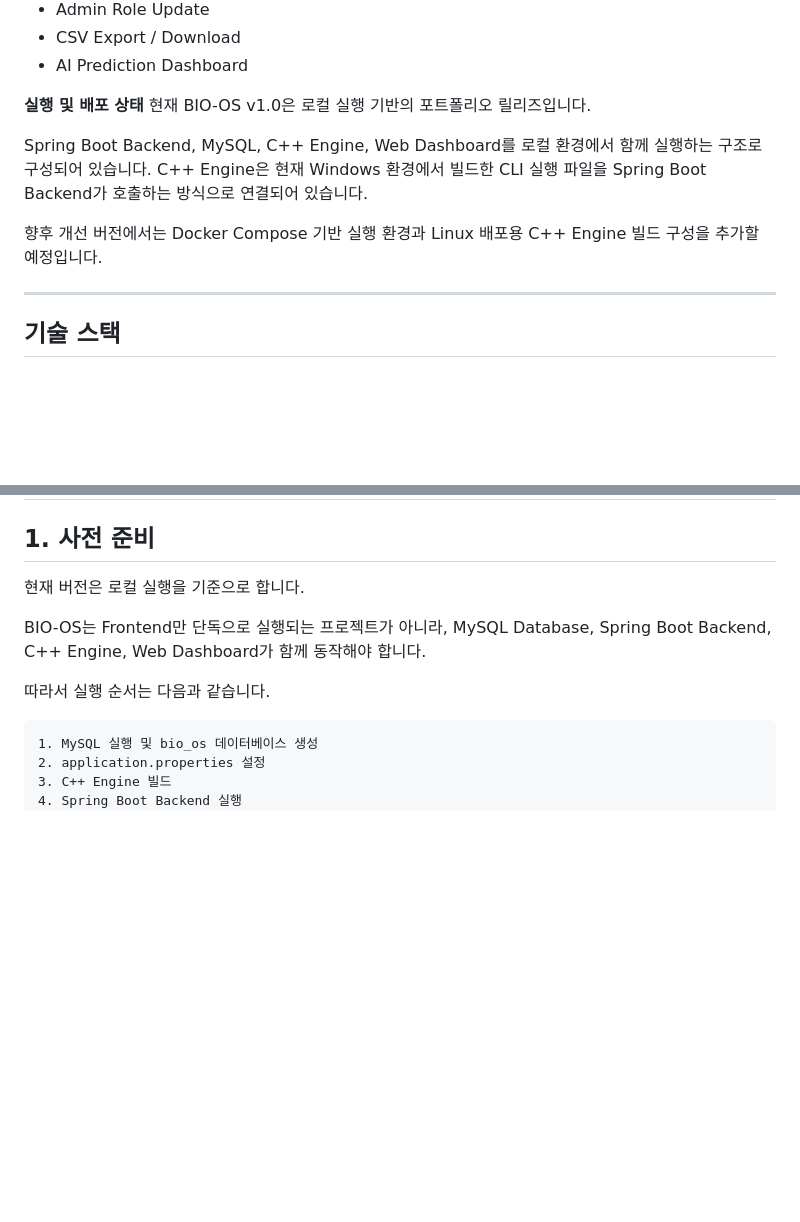
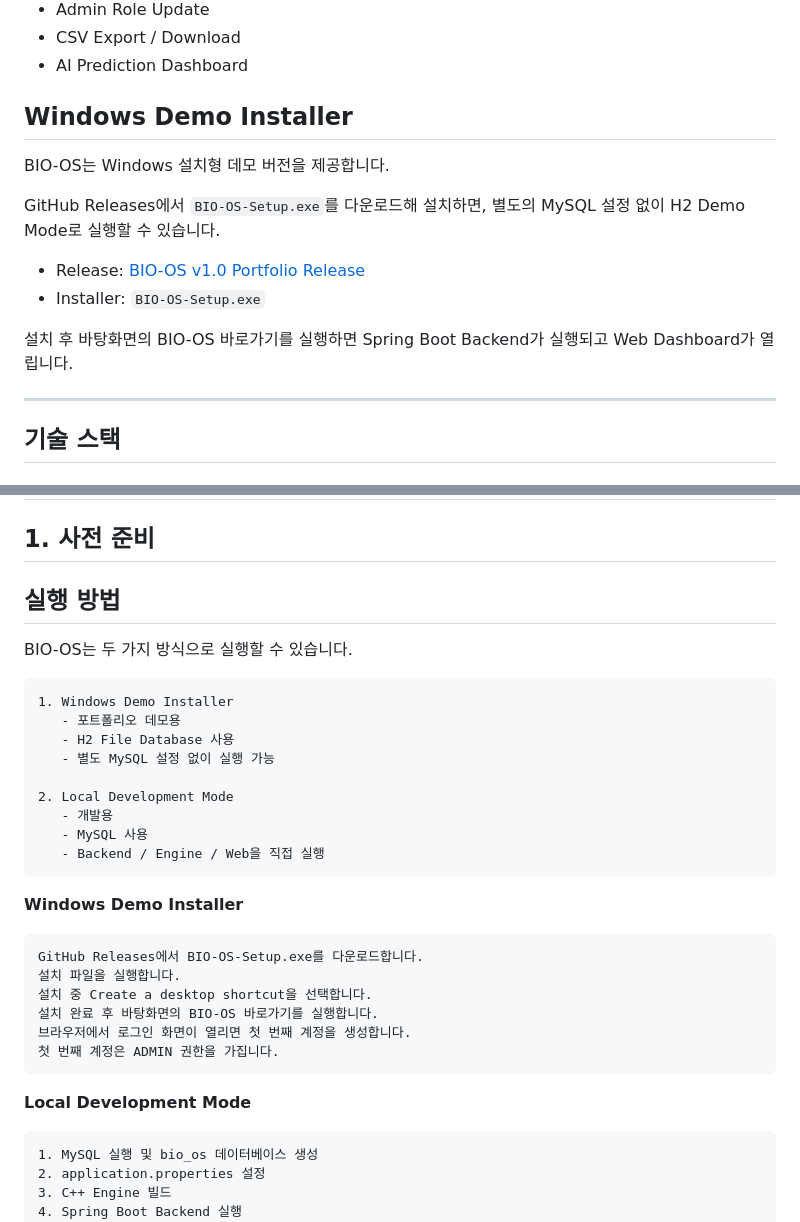
Before and after one commit to Yusolbin/Bio-OS, a Markdown page: README.md, 2 parts joined by grey strips. Rendered like a GitHub page; blank space fills up the shorter version.

Commit message:
Revise README with updated execution instructions
Updated installation instructions and execution methods for BIO-OS, including Windows Demo Installer and Local Development Mode.

````diff
--- a/README.md
+++ b/README.md
@@ -44,13 +44,16 @@ Web Dashboard Visualization
 * CSV Export / Download
 * AI Prediction Dashboard
 
-**실행 및 배포 상태**
-현재 BIO-OS v1.0은 로컬 실행 기반의 포트폴리오 릴리즈입니다.
+## Windows Demo Installer
 
-Spring Boot Backend, MySQL, C++ Engine, Web Dashboard를 로컬 환경에서 함께 실행하는 구조로 구성되어 있습니다.
-C++ Engine은 현재 Windows 환경에서 빌드한 CLI 실행 파일을 Spring Boot Backend가 호출하는 방식으로 연결되어 있습니다.
+BIO-OS는 Windows 설치형 데모 버전을 제공합니다.
 
-향후 개선 버전에서는 Docker Compose 기반 실행 환경과 Linux 배포용 C++ Engine 빌드 구성을 추가할 예정입니다.
+GitHub Releases에서 `BIO-OS-Setup.exe`를 다운로드해 설치하면, 별도의 MySQL 설정 없이 H2 Demo Mode로 실행할 수 있습니다.
+
+- Release: [BIO-OS v1.0 Portfolio Release](https://github.com/Yusolbin/Bio-OS/releases)
+- Installer: `BIO-OS-Setup.exe`
+
+설치 후 바탕화면의 BIO-OS 바로가기를 실행하면 Spring Boot Backend가 실행되고 Web Dashboard가 열립니다.
 
 ---
 
@@ -618,12 +621,33 @@ Bio_OS
 
 ## 1. 사전 준비
 
-현재 버전은 로컬 실행을 기준으로 합니다.
+## 실행 방법
 
-BIO-OS는 Frontend만 단독으로 실행되는 프로젝트가 아니라, MySQL Database, Spring Boot Backend, C++ Engine, Web Dashboard가 함께 동작해야 합니다.
+BIO-OS는 두 가지 방식으로 실행할 수 있습니다.
 
-따라서 실행 순서는 다음과 같습니다.
+```text
+1. Windows Demo Installer
+   - 포트폴리오 데모용
+   - H2 File Database 사용
+   - 별도 MySQL 설정 없이 실행 가능
 
+2. Local Development Mode
+   - 개발용
+   - MySQL 사용
+   - Backend / Engine / Web을 직접 실행
+```
+
+**Windows Demo Installer**
+```text
+GitHub Releases에서 BIO-OS-Setup.exe를 다운로드합니다.
+설치 파일을 실행합니다.
+설치 중 Create a desktop shortcut을 선택합니다.
+설치 완료 후 바탕화면의 BIO-OS 바로가기를 실행합니다.
+브라우저에서 로그인 화면이 열리면 첫 번째 계정을 생성합니다.
+첫 번째 계정은 ADMIN 권한을 가집니다.
+```
+
+**Local Development Mode**
 ```text
 1. MySQL 실행 및 bio_os 데이터베이스 생성
 2. application.properties 설정
````
